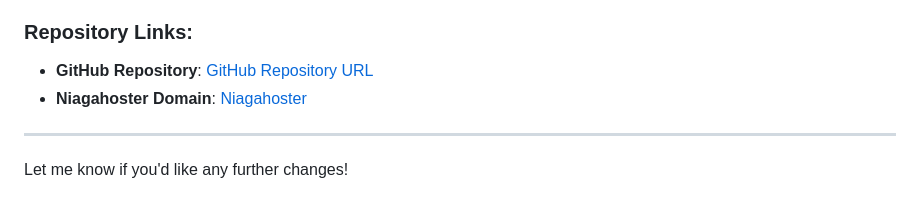
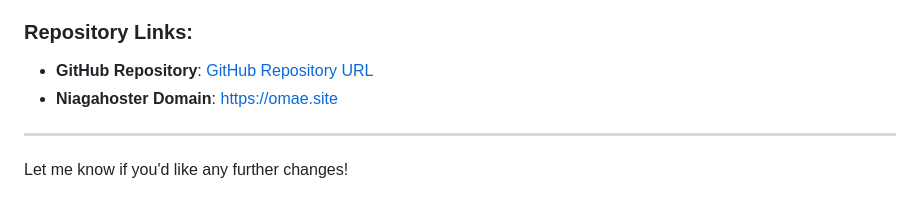
Before and after one commit to ferianai/Mod02-home, a Markdown page: README.md, the part around the change. GitHub-like rendering.

```diff
--- a/README.md
+++ b/README.md
@@ -209,7 +209,7 @@ Feel free to explore the site, and reach out with any inquiries or feedback!
 
 ### Repository Links:
 - **GitHub Repository**: [GitHub Repository URL](https://github.com/ferianai/Mod02-home)
-- **Niagahoster Domain**: [Niagahoster](https://omae.site/)
+- **Niagahoster Domain**: [https://omae.site](https://omae.site/)
 
 ---
 
```
